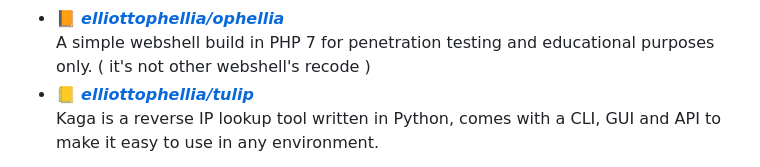
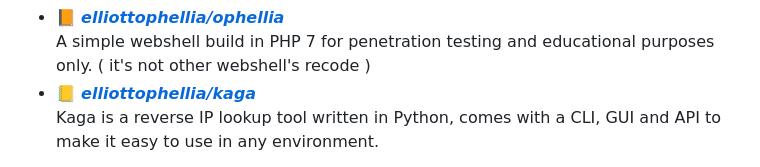
Before and after one commit to elliottophellia/elliottophellia, a Markdown page: README.md, the part around the change. Rendered like a GitHub page.

```diff
--- a/README.md
+++ b/README.md
@@ -34,7 +34,7 @@
   Generate Random Anime Pictures & Quotes, Trace Anime Screenshot To Find The Source, And Find Detail Information About Any Anime Titles!
 - 📙 [***elliottophellia/ophellia***](https://github.com/elliottophellia/ophellia) <br/>
   A simple webshell build in PHP 7 for penetration testing and educational purposes only. ( it's not other webshell's recode )
-- 📒 [***elliottophellia/tulip***](https://github.com/elliottophellia/kaga) <br/>
+- 📒 [***elliottophellia/kaga***](https://github.com/elliottophellia/kaga) <br/>
   Kaga is a reverse IP lookup tool written in Python, comes with a CLI, GUI and API to make it easy to use in any environment.
 
 <img src="https://i.ibb.co/YWjgGF4/pp1.png" width="270" align="right" />
```
